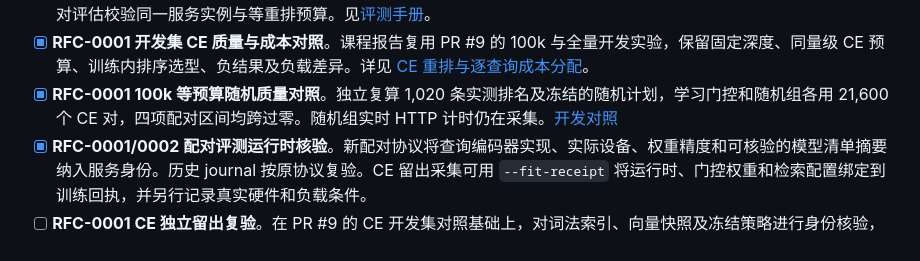
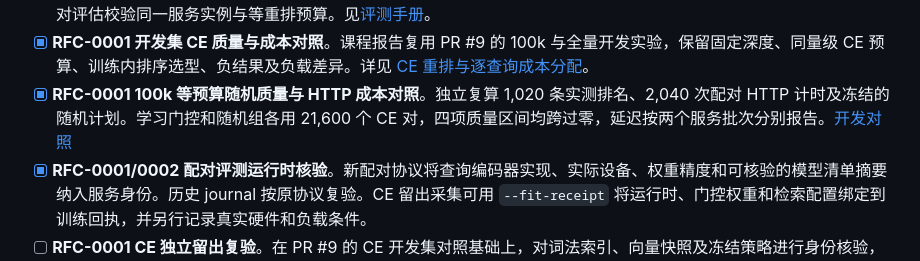
Before and after one commit to HenryZhang0707/NLP-SearchEngine, a Markdown page: TODO.md, the part around the change. Drawn GitHub-style.

```diff
--- a/TODO.md
+++ b/TODO.md
@@ -38,7 +38,7 @@
 - [ ] **RFC-0001 Router 合并评审**。基于最新 `master` 整理 [PR #9](https://github.com/ShwStone/NLP-SearchEngine/pull/9) 的代码、阈值与汇总证据，包括 `f6838a0` 的复核。研究权重和逐查询文件由授权证据目录提供。待作者和维护者评审。
 - [x] **RFC-0001 可选 CE 接线及对照入口**。固定和学习门控共用冻结的混合检索候选，服务回显重排身份和实际打分数，配对评估校验同一服务实例与等重排预算。见[评测手册](evaluation/README.md#train-and-evaluate-a-ce40-gate)。
 - [x] **RFC-0001 开发集 CE 质量与成本对照**。课程报告复用 PR #9 的 100k 与全量开发实验，保留固定深度、同量级 CE 预算、训练内排序选型、负结果及负载差异。详见 [CE 重排与逐查询成本分配](REPORT.md#10-ce-重排与逐查询成本分配)。
-- [x] **RFC-0001 100k 等预算随机质量对照**。独立复算 1,020 条实测排名及冻结的随机计划，学习门控和随机组各用 21,600 个 CE 对，四项配对区间均跨过零。随机组实时 HTTP 计时仍在采集。[开发对照](REPORT.md#同检索配置下的-100k-等预算开发对照)
+- [x] **RFC-0001 100k 等预算随机质量与 HTTP 成本对照**。独立复算 1,020 条实测排名、2,040 次配对 HTTP 计时及冻结的随机计划。学习门控和随机组各用 21,600 个 CE 对，四项质量区间均跨过零，延迟按两个服务批次分别报告。[开发对照](REPORT.md#同检索配置下的-100k-等预算开发对照)
 - [x] **RFC-0001/0002 配对评测运行时核验**。新配对协议将查询编码器实现、实际设备、权重精度和可核验的模型清单摘要纳入服务身份。历史 journal 按原协议复验。CE 留出采集可用 `--fit-receipt` 将运行时、门控权重和检索配置绑定到训练回执，并另行记录真实硬件和负载条件。
 - [ ] **RFC-0001 CE 独立留出复验**。在 PR #9 的 CE 开发集对照基础上，对词法索引、向量快照及冻结策略进行身份核验，再运行固定 CE 和等成本对照。既有全量 CE HTTP 延迟来自并发负载环境，隔离计时待按冻结策略复验。离线复算入口从封存 SQLite、原始 qrels 和拟合回执重建 TREC、配对区间与随机对照摘要，并核对封存哈希。
 - [ ] **RFC-0001 CE‑33/40 成本对照复核**。[PR #9](https://github.com/ShwStone/NLP-SearchEngine/pull/9) 的最新阈值汇总复用了此前请求，原始请求与阈值选择回执仍待回读。新采集会校验两臂的候选顺序、BM25 特征及实际重排范围，并支持在读取 qrels 前停止和封存请求。复验入口已核对索引、模型身份和同一 Qdrant 恢复实例的见证格式，仍待全量原生运行。见[复核说明](docs/rfc0001/FULL_ROUTER_HTTP_QUALITY_GUARD.md)。
```
Also changed, not shown: REPORT.md (+12 -1 lines).
